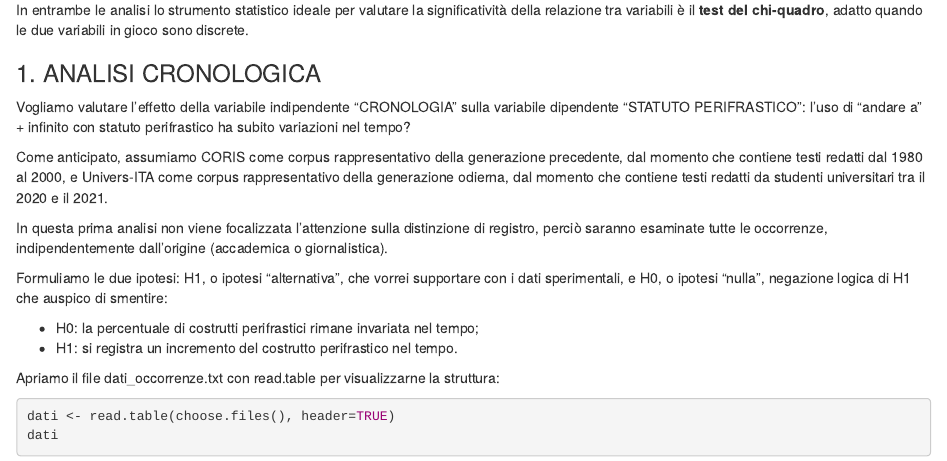
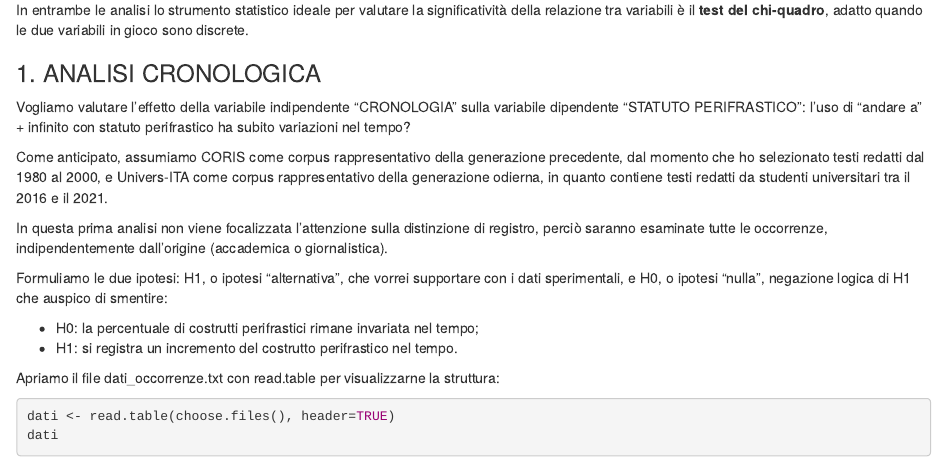
Before and after one commit to DaniaChiari/analisi_statistica_perifrasi, an R Markdown document (analisi01_chi_quadrato.Rmd): the page in a window 1100 px wide, from 410 px down. The pictures show the output file analisi01_chi_quadrato.html that the author committed with the source, opened offline.

Commit message:
correzione rmd e html

```diff
--- a/analisi01_chi_quadrato.Rmd
+++ b/analisi01_chi_quadrato.Rmd
@@ -20,7 +20,7 @@ In entrambe le analisi lo strumento statistico ideale per valutare la significat
 ### 1. ANALISI CRONOLOGICA
 Vogliamo valutare l'effetto della variabile indipendente "CRONOLOGIA" sulla variabile dipendente "STATUTO PERIFRASTICO": l'uso di "andare a" + infinito con statuto perifrastico ha subito variazioni nel tempo?
 
-Come anticipato, assumiamo CORIS come corpus rappresentativo della generazione precedente, dal momento che ho selezionato testi redatti dal 1980 al 2000, e Univers-ITA come corpus rappresentativo della generazione odierna, dal momento che contiene testi redatti da studenti universitari tra il 2016 e il 2021.
+Come anticipato, assumiamo CORIS come corpus rappresentativo della generazione precedente, dal momento che ho selezionato testi redatti dal 1980 al 2000, e Univers-ITA come corpus rappresentativo della generazione odierna, in quanto contiene testi redatti da studenti universitari tra il 2016 e il 2021.
 
 In questa prima analisi non viene focalizzata l'attenzione sulla distinzione di registro, perciò saranno esaminate tutte le occorrenze, indipendentemente dall'origine (accademica o giornalistica).
 
```
Also changed, not shown: analisi01_chi_quadrato.html.
